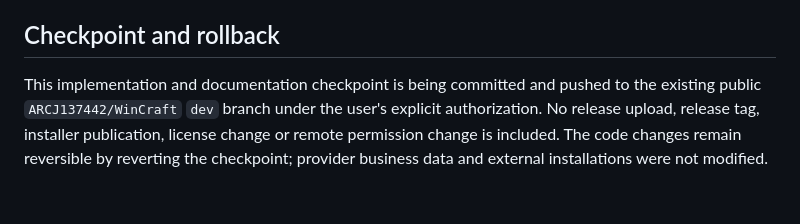
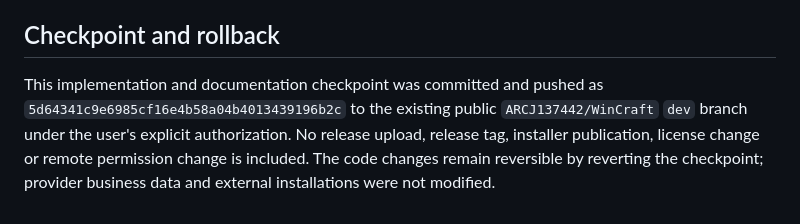
Before and after one commit to ARCJ137442/WinCraft, a Markdown page: HANDOFF_DELIVERY_SUMMARY_2026-10-28.md, the part around the change. Rendered like a GitHub page.

Commit message:
docs: record titlebar checkpoint push

```diff
--- a/HANDOFF_DELIVERY_SUMMARY_2026-10-28.md
+++ b/HANDOFF_DELIVERY_SUMMARY_2026-10-28.md
@@ -75,4 +75,4 @@ These remain `NOT_RUN`, `BLOCKED` or `IMPLEMENTED_UNVERIFIED` in the matrix. The
 
 ## Checkpoint and rollback
 
-This implementation and documentation checkpoint is being committed and pushed to the existing public `ARCJ137442/WinCraft` `dev` branch under the user's explicit authorization. No release upload, release tag, installer publication, license change or remote permission change is included. The code changes remain reversible by reverting the checkpoint; provider business data and external installations were not modified.
+This implementation and documentation checkpoint was committed and pushed as `5d64341c9e6985cf16e4b58a04b4013439196b2c` to the existing public `ARCJ137442/WinCraft` `dev` branch under the user's explicit authorization. No release upload, release tag, installer publication, license change or remote permission change is included. The code changes remain reversible by reverting the checkpoint; provider business data and external installations were not modified.
```
